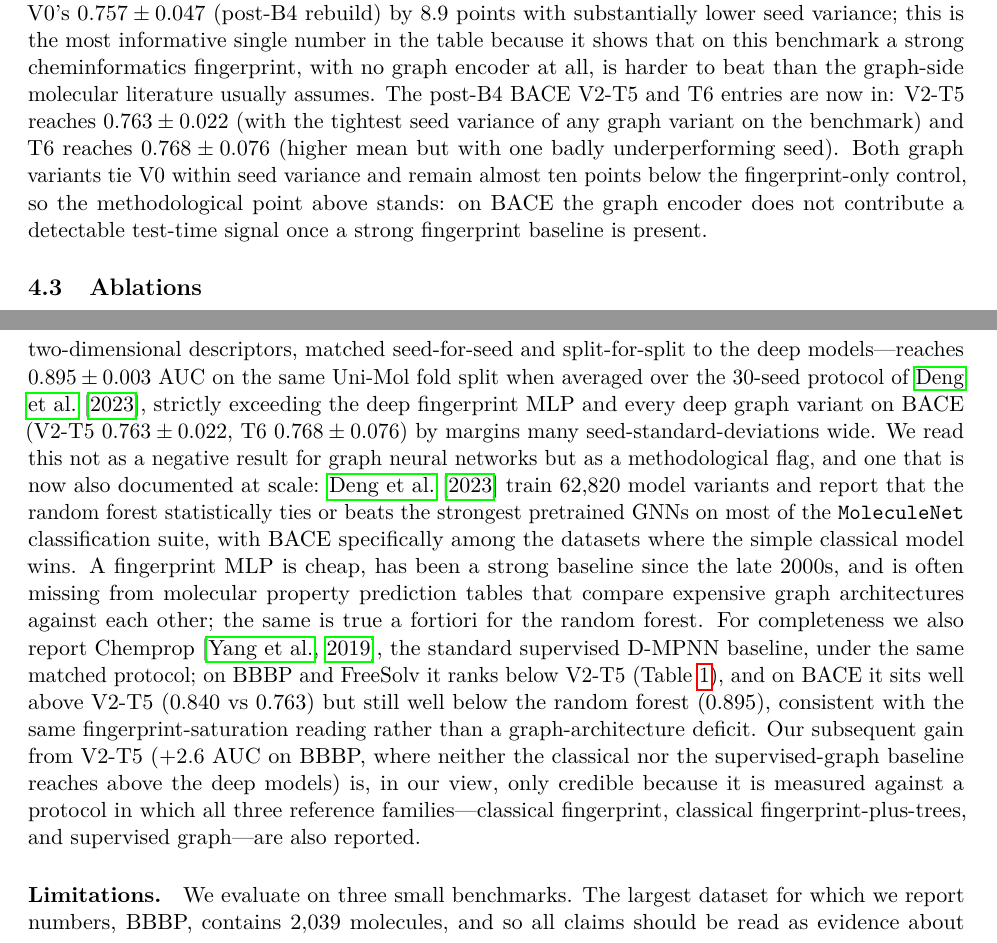
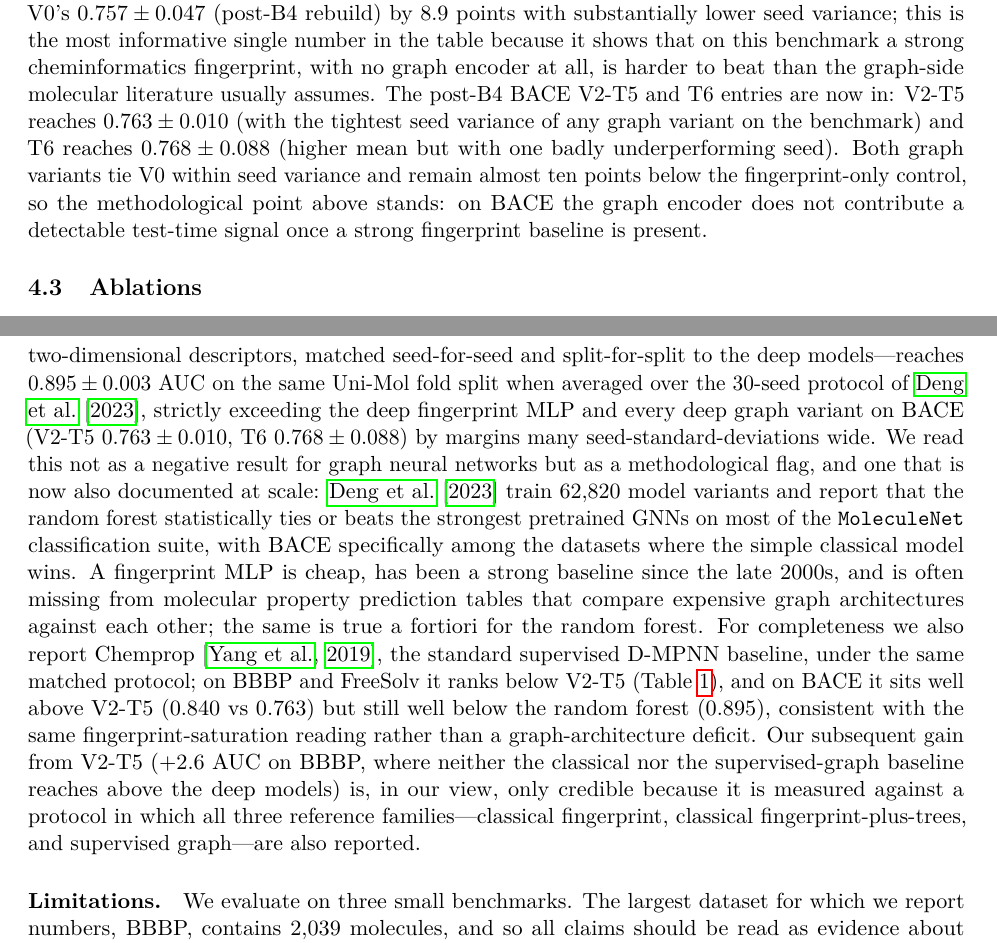
Before and after one commit to Joe43-zzz/SpecMol, a LaTeX paper (SpecMol-Zip/paper/main.tex): two parts of pages 7 and 10 of 13, joined at a grey line, cut so that both start at the same text. Compiled offline with pdfLaTeX.

Commit message:
fix(paper): use per-seed std (n=3) consistently in BACE prose
Three std values in the post-B4 BACE narrative were grand_std (n=9 across
all eval restarts), inconsistent with the table caption that pins all
deep-model std numbers to per-seed std (n=3, sample stdev across the
three pretraining seeds after averaging restarts):

  V2-T5 std:  0.022 -> 0.010
  T6 std:     0.076 -> 0.088
  b=+5 ref:   0.022 -> 0.010 (in the V2-T5 b=+1 vs b=+5 paragraph)

V0 std (0.047) already matched the per-seed convention.

```diff
--- a/SpecMol-Zip/paper/main.tex
+++ b/SpecMol-Zip/paper/main.tex
@@ -127,7 +127,7 @@ The updated pair bias is then projected to edge gates via the same Eq.~(\ref{eq:
 
 \subsection{Main Results}
 \input{tables/main_results.tex}
-Table~\ref{tab:main} summarizes performance across the three benchmarks. On BBBP the static pair-to-edge gate (V2-T5) reaches $0.862 \pm 0.025$ mean test AUC, improving on the two-dimensional baseline V0 ($0.836 \pm 0.036$) by $2.6$ points on average and on the dynamic pair-node update T6 ($0.840 \pm 0.036$) by $2.2$ points. The mean improvement is consistent with the design intent of V2-T5: the near-identity initialization ensures that the spectral filter at epoch zero is indistinguishable from V0, so any gain is attributable to a learned, gradient-driven re-weighting of bonds rather than to a stronger inductive bias baked in at initialization. On a per-seed basis V2-T5 wins against V0 on seeds $9$ and $29$ ($+0.066$ and $+0.042$ AUC) and loses on seed $19$ ($-0.027$); on three matched pairs the exact two-sided sign test gives $p{=}1.0$, so the mean BBBP improvement is suggestive but not statistically distinguishable from chance at $n{=}3$ seeds. The same comparison for T6 against V0 also splits $2{:}1$ in T6's favor with sign-test $p{=}1.0$ and a much smaller mean delta ($+0.004$), and V2-T5 against T6 splits $2{:}1$ in V2-T5's favor ($+0.023$ mean, $p{=}1.0$). FreeSolv tells a sharper story: V2-T5 (with the GBF surrogate) improves over V0 on all three matched seeds with mean delta $0.086$ RMSE and sign-test $p{=}0.25$, the strongest matched-seed evidence in the paper. We return to the BBBP variance picture in \S\ref{sec:discussion}. On FreeSolv, V2-T5 with the GBF pair-feature surrogate described in \S\ref{sec:v2t5} reduces test RMSE from $0.760$ to $0.675$, an $11{.}2\%$ relative reduction; while this number is not directly comparable to the Uni-Mol-driven BBBP result, it offers convergent evidence that 3D pair features---even a relatively coarse RDKit-distance encoding---contribute geometry information that the two-dimensional Laplacian cannot recover from topology alone. The fact that V2-T5 wins on all three FreeSolv seeds in matched comparison (above) suggests that the FreeSolv gain is more robust than the BBBP gain. On BACE the fingerprint-only control attains $0.846 \pm 0.012$ AUC, exceeding V0's $0.757 \pm 0.047$ (post-B4 rebuild) by $8.9$ points with substantially lower seed variance; this is the most informative single number in the table because it shows that on this benchmark a strong cheminformatics fingerprint, with no graph encoder at all, is harder to beat than the graph-side molecular literature usually assumes. The post-B4 BACE V2-T5 and T6 entries are now in: V2-T5 reaches $0.763 \pm 0.022$ (with the tightest seed variance of any graph variant on the benchmark) and T6 reaches $0.768 \pm 0.076$ (higher mean but with one badly underperforming seed). Both graph variants tie V0 within seed variance and remain almost ten points below the fingerprint-only control, so the methodological point above stands: on BACE the graph encoder does not contribute a detectable test-time signal once a strong fingerprint baseline is present.
+Table~\ref{tab:main} summarizes performance across the three benchmarks. On BBBP the static pair-to-edge gate (V2-T5) reaches $0.862 \pm 0.025$ mean test AUC, improving on the two-dimensional baseline V0 ($0.836 \pm 0.036$) by $2.6$ points on average and on the dynamic pair-node update T6 ($0.840 \pm 0.036$) by $2.2$ points. The mean improvement is consistent with the design intent of V2-T5: the near-identity initialization ensures that the spectral filter at epoch zero is indistinguishable from V0, so any gain is attributable to a learned, gradient-driven re-weighting of bonds rather than to a stronger inductive bias baked in at initialization. On a per-seed basis V2-T5 wins against V0 on seeds $9$ and $29$ ($+0.066$ and $+0.042$ AUC) and loses on seed $19$ ($-0.027$); on three matched pairs the exact two-sided sign test gives $p{=}1.0$, so the mean BBBP improvement is suggestive but not statistically distinguishable from chance at $n{=}3$ seeds. The same comparison for T6 against V0 also splits $2{:}1$ in T6's favor with sign-test $p{=}1.0$ and a much smaller mean delta ($+0.004$), and V2-T5 against T6 splits $2{:}1$ in V2-T5's favor ($+0.023$ mean, $p{=}1.0$). FreeSolv tells a sharper story: V2-T5 (with the GBF surrogate) improves over V0 on all three matched seeds with mean delta $0.086$ RMSE and sign-test $p{=}0.25$, the strongest matched-seed evidence in the paper. We return to the BBBP variance picture in \S\ref{sec:discussion}. On FreeSolv, V2-T5 with the GBF pair-feature surrogate described in \S\ref{sec:v2t5} reduces test RMSE from $0.760$ to $0.675$, an $11{.}2\%$ relative reduction; while this number is not directly comparable to the Uni-Mol-driven BBBP result, it offers convergent evidence that 3D pair features---even a relatively coarse RDKit-distance encoding---contribute geometry information that the two-dimensional Laplacian cannot recover from topology alone. The fact that V2-T5 wins on all three FreeSolv seeds in matched comparison (above) suggests that the FreeSolv gain is more robust than the BBBP gain. On BACE the fingerprint-only control attains $0.846 \pm 0.012$ AUC, exceeding V0's $0.757 \pm 0.047$ (post-B4 rebuild) by $8.9$ points with substantially lower seed variance; this is the most informative single number in the table because it shows that on this benchmark a strong cheminformatics fingerprint, with no graph encoder at all, is harder to beat than the graph-side molecular literature usually assumes. The post-B4 BACE V2-T5 and T6 entries are now in: V2-T5 reaches $0.763 \pm 0.010$ (with the tightest seed variance of any graph variant on the benchmark) and T6 reaches $0.768 \pm 0.088$ (higher mean but with one badly underperforming seed). Both graph variants tie V0 within seed variance and remain almost ten points below the fingerprint-only control, so the methodological point above stands: on BACE the graph encoder does not contribute a detectable test-time signal once a strong fingerprint baseline is present.
 
 \subsection{Ablations}
 \label{sec:ablations}
@@ -159,7 +159,7 @@ At initialization, T6 is strictly more expressive than V2-T5 because its zero-in
 A natural expectation, given the relative parameter counts, is that the more expressive T6 should dominate V2-T5 on every benchmark, with the gap widening on the smallest datasets where 3D information is most needed. The opposite happens. We attribute this inversion to two effects that compound in the small-data regime. First, the contrastive pretraining objective is not directly aligned with the downstream property: a richer update mechanism gives the encoder more ways to satisfy NT-Xent that do not translate into a useful feature for AUC. Second, with $\sim$2000 molecules and a single training-validation split, the seed-to-seed variance of the linear-probe estimate is large enough ($\pm 0.025$--$0.036$ AUC) that a model with even slightly higher optimization variance can be reliably ranked below a more conservative model. V2-T5's near-identity initialization is a strong form of starting-point conservatism, even though, as the BACE audit in \S\ref{sec:v2t5} shows, the trained gate converges to $\sigma\approx 0.07$ rather than to the $\sigma\approx 0.993$ where it started. We read this as: the $b{=}{+}5$ initialization buys a stable first-few-epoch regime under contrastive pretraining, and from there the model is free to slide into a sparser Laplacian. The reason this still produces a more conservative encoder than T6 is that the per-bond scalar gate of V2-T5 is a much lower-capacity perturbation than T6's bidirectional pair-node attention update: T6 can re-shape the pair tensor itself at every layer, whereas V2-T5 can only multiply each bond by a single sigmoid. T6's degradation on BBBP is also concentrated in a single unlucky seed rather than uniformly distributed, which is consistent with higher per-seed optimization variance from that additional capacity. A related symptom in the V0 baseline supports the variance argument: the validation-best epoch on the three BBBP V0 seeds is $233$, $767$, and $332$, with the seed that picks epoch $767$ also being the one on which V2-T5 loses to V0 (\S\ref{sec:experiments}). Late-checkpoint selection on small benchmarks is itself a non-trivial source of seed-level variance, independent of any encoder difference.
 
 \paragraph{What the fingerprint-only control tells us.}
-The fingerprint-only control achieves $0.846$ AUC on BACE while the V0 graph encoder achieves $0.757$ (post-B4 rebuild), and the gap is large relative to the seed standard deviation of either ($0.012$ vs.\ $0.047$). A still stronger classical baseline---a 300-tree random forest on Morgan fingerprints ($1024$ bits, radius $2$) concatenated with eleven \texttt{RDKit} two-dimensional descriptors, matched seed-for-seed and split-for-split to the deep models---reaches $0.895 \pm 0.003$ AUC on the same Uni-Mol fold split when averaged over the 30-seed protocol of \citet{deng2023systematic}, strictly exceeding the deep fingerprint MLP and every deep graph variant on BACE (V2-T5 $0.763 \pm 0.022$, T6 $0.768 \pm 0.076$) by margins many seed-standard-deviations wide. We read this not as a negative result for graph neural networks but as a methodological flag, and one that is now also documented at scale: \citet{deng2023systematic} train $62{,}820$ model variants and report that the random forest statistically ties or beats the strongest pretrained GNNs on most of the \texttt{MoleculeNet} classification suite, with BACE specifically among the datasets where the simple classical model wins. A fingerprint MLP is cheap, has been a strong baseline since the late 2000s, and is often missing from molecular property prediction tables that compare expensive graph architectures against each other; the same is true a fortiori for the random forest. For completeness we also report Chemprop \citep{yang2019chemprop}, the standard supervised D-MPNN baseline, under the same matched protocol; on BBBP and FreeSolv it ranks below V2-T5 (Table~\ref{tab:main}), and on BACE it sits well above V2-T5 ($0.840$ vs $0.763$) but still well below the random forest ($0.895$), consistent with the same fingerprint-saturation reading rather than a graph-architecture deficit. Our subsequent gain from V2-T5 ($+2.6$ AUC on BBBP, where neither the classical nor the supervised-graph baseline reaches above the deep models) is, in our view, only credible because it is measured against a protocol in which all three reference families---classical fingerprint, classical fingerprint-plus-trees, and supervised graph---are also reported.
+The fingerprint-only control achieves $0.846$ AUC on BACE while the V0 graph encoder achieves $0.757$ (post-B4 rebuild), and the gap is large relative to the seed standard deviation of either ($0.012$ vs.\ $0.047$). A still stronger classical baseline---a 300-tree random forest on Morgan fingerprints ($1024$ bits, radius $2$) concatenated with eleven \texttt{RDKit} two-dimensional descriptors, matched seed-for-seed and split-for-split to the deep models---reaches $0.895 \pm 0.003$ AUC on the same Uni-Mol fold split when averaged over the 30-seed protocol of \citet{deng2023systematic}, strictly exceeding the deep fingerprint MLP and every deep graph variant on BACE (V2-T5 $0.763 \pm 0.010$, T6 $0.768 \pm 0.088$) by margins many seed-standard-deviations wide. We read this not as a negative result for graph neural networks but as a methodological flag, and one that is now also documented at scale: \citet{deng2023systematic} train $62{,}820$ model variants and report that the random forest statistically ties or beats the strongest pretrained GNNs on most of the \texttt{MoleculeNet} classification suite, with BACE specifically among the datasets where the simple classical model wins. A fingerprint MLP is cheap, has been a strong baseline since the late 2000s, and is often missing from molecular property prediction tables that compare expensive graph architectures against each other; the same is true a fortiori for the random forest. For completeness we also report Chemprop \citep{yang2019chemprop}, the standard supervised D-MPNN baseline, under the same matched protocol; on BBBP and FreeSolv it ranks below V2-T5 (Table~\ref{tab:main}), and on BACE it sits well above V2-T5 ($0.840$ vs $0.763$) but still well below the random forest ($0.895$), consistent with the same fingerprint-saturation reading rather than a graph-architecture deficit. Our subsequent gain from V2-T5 ($+2.6$ AUC on BBBP, where neither the classical nor the supervised-graph baseline reaches above the deep models) is, in our view, only credible because it is measured against a protocol in which all three reference families---classical fingerprint, classical fingerprint-plus-trees, and supervised graph---are also reported.
 
 \paragraph{Limitations.}
 We evaluate on three small benchmarks. The largest dataset for which we report numbers, BBBP, contains $2{,}039$ molecules, and so all claims should be read as evidence about small-to-moderate molecular benchmarks rather than about large-scale screening; \citet{wijaya2024twostage} report that on small molecular datasets pretrained models often show a significant drop in performance, sometimes only marginally surpassing a baseline that simply predicts the mean label value, and our random-forest control on BACE is consistent with that observation. We also rely on a scaffold-style split which, as \citet{guo2024scaffold} document on 60 NCI-60 cancer-cell-line datasets, tends to produce structurally similar train/test pairs and therefore overestimate downstream-task utility relative to clustering- or similarity-aware splits. The community has been migrating to benchmarks specifically designed to address these shortcomings---\texttt{Therapeutics Data Commons} \citep{huang2021tdc} for ADMET endpoints and the \texttt{Polaris} hub \citep{tossou2024polaris} for industry-curated OOD splits---and our claims should be re-tested under those protocols before being generalized. The three-dimensional signal comes from a single pretrained encoder (Uni-Mol); we did not test whether an alternative 3D encoder (DimeNet, EGNN) plugged into the same V2-T5 gate would produce comparable gains. The HIV benchmark ($\sim$41{,}000 molecules) is the natural next step and is in onboarding but not yet reported; similarly, multi-label tasks such as ClinTox and Tox21 are deferred to a later phase. Finally, the BACE V2-T5 and T6 numbers are pending a post-B4 data rebuild that fixed a directed-edge bug in the bond featurization; we deliberately do not report the pre-B4 numbers because the data-graph defect violates the fair-comparison protocol the rest of the paper relies on.
```
Also changed, not shown: SpecMol-Zip/paper/main.tex (2 more changed lines).
